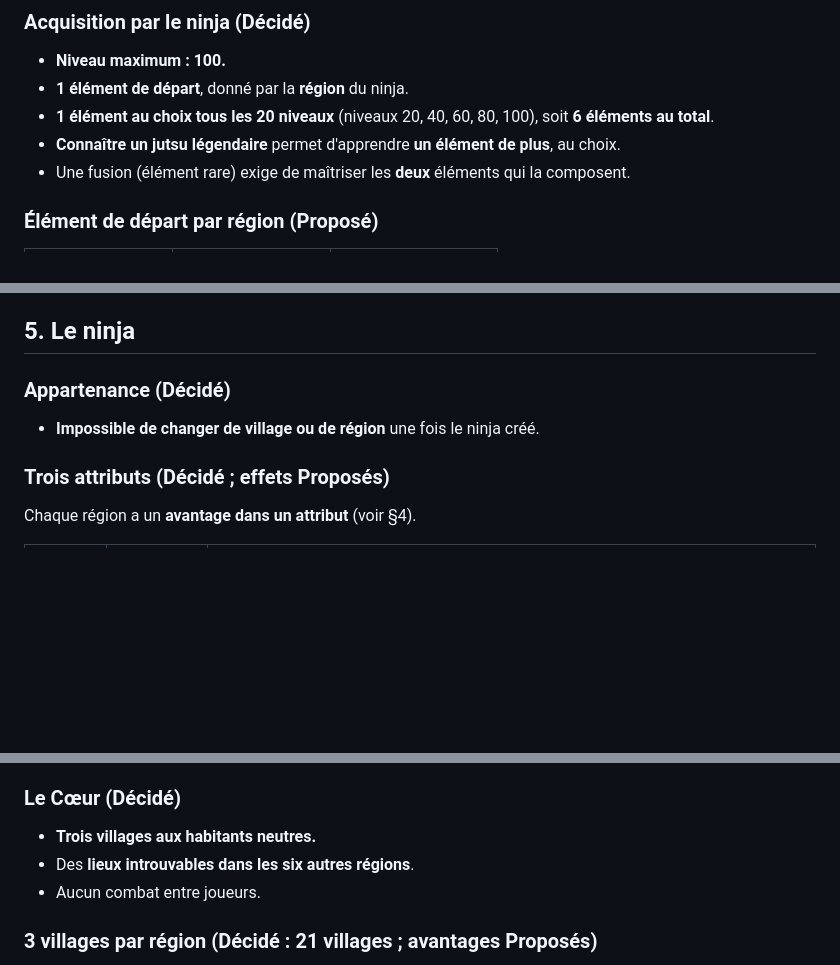
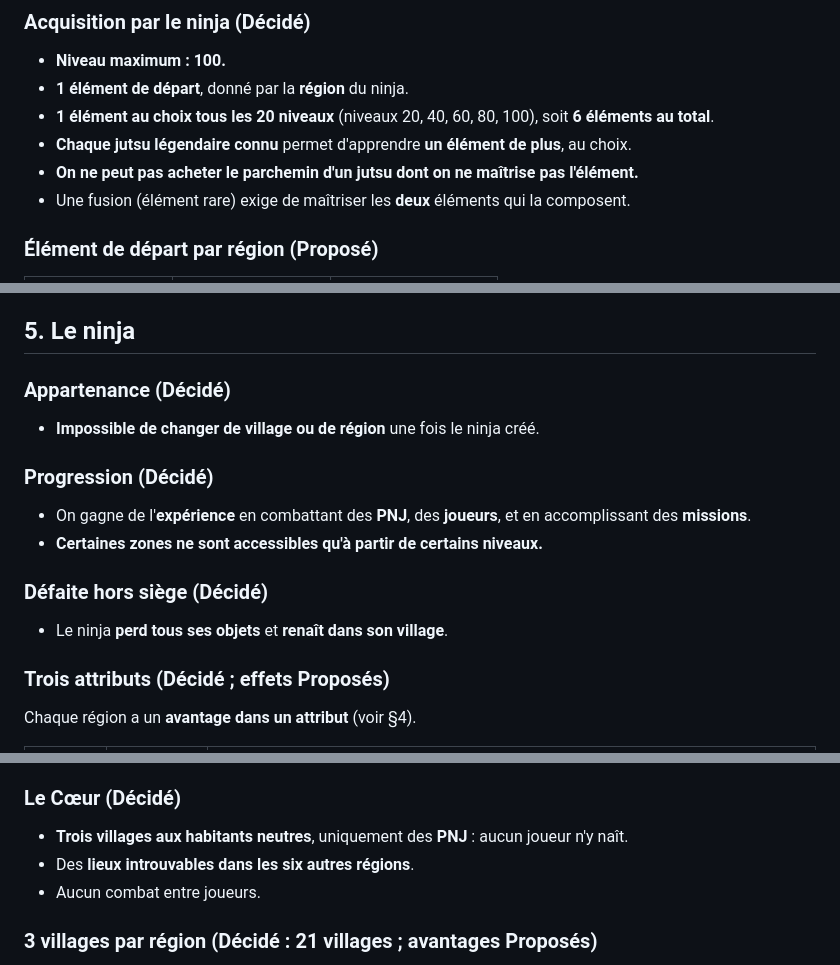
Before and after one commit to ASSIENINDylan/Terence-, a Markdown page: docs/ninja-ivoire/GDD.md, 3 parts joined by grey strips. GitHub-like rendering; blank space fills up the shorter version.

```diff
--- a/docs/ninja-ivoire/GDD.md
+++ b/docs/ninja-ivoire/GDD.md
@@ -117,7 +120,8 @@ Structure d'une phrase : **Élément → Forme → Effet principal → (Effet se
 - **Niveau maximum : 100.**
 - **1 élément de départ**, donné par la **région** du ninja.
 - **1 élément au choix tous les 20 niveaux** (niveaux 20, 40, 60, 80, 100), soit **6 éléments au total**.
-- **Connaître un jutsu légendaire** permet d'apprendre **un élément de plus**, au choix.
+- **Chaque jutsu légendaire connu** permet d'apprendre **un élément de plus**, au choix.
+- **On ne peut pas acheter le parchemin d'un jutsu dont on ne maîtrise pas l'élément.**
 - Une fusion (élément rare) exige de maîtriser les **deux** éléments qui la composent.
 
 ### Élément de départ par région (Proposé)
@@ -195,6 +199,13 @@ Chaque élément mythique est lié à un **lieu mythique** et à un **mythe**, e
 ### Appartenance (Décidé)
 - **Impossible de changer de village ou de région** une fois le ninja créé.
 
+### Progression (Décidé)
+- On gagne de l'**expérience** en combattant des **PNJ**, des **joueurs**, et en accomplissant des **missions**.
+- **Certaines zones ne sont accessibles qu'à partir de certains niveaux.**
+
+### Défaite hors siège (Décidé)
+- Le ninja **perd tous ses objets** et **renaît dans son village**.
+
 ### Trois attributs (Décidé ; effets Proposés)
 Chaque région a un **avantage dans un attribut** (voir §4).
 
@@ -239,7 +250,7 @@ Les jutsus **influencent** le combat ; les attributs et l'équipement en sont la
 - **Principe :** les six régions s'affrontent toutes entre elles. Il n'y a pas de bloc Nord contre Sud.
 
 ### Le Cœur (Décidé)
-- **Trois villages aux habitants neutres.**
+- **Trois villages aux habitants neutres**, uniquement des **PNJ** : aucun joueur n'y naît.
 - Des **lieux introuvables dans les six autres régions**.
 - Aucun combat entre joueurs.
 
```
Also changed, not shown: other parts of docs/ninja-ivoire/GDD.md (+16 -9 lines).
